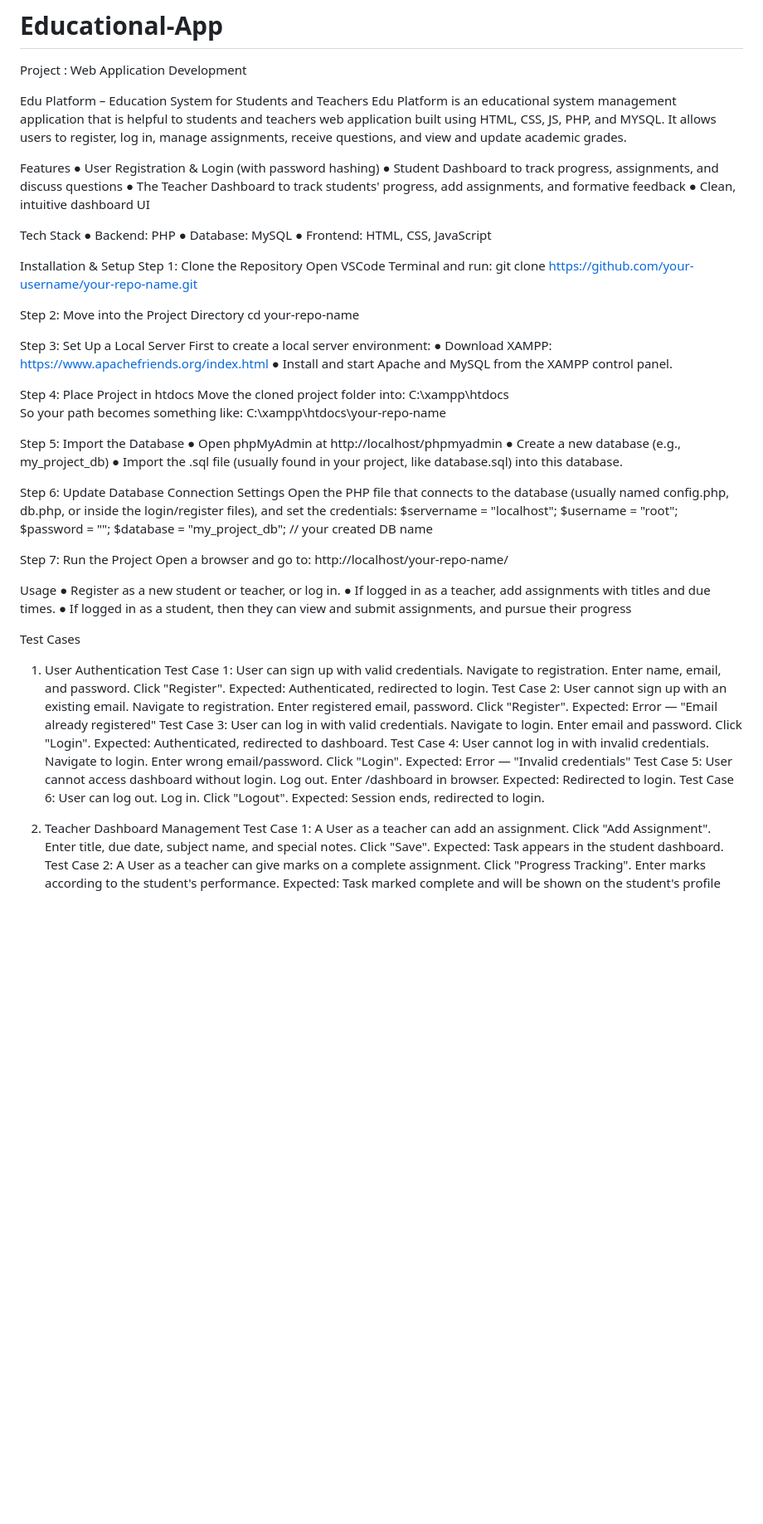
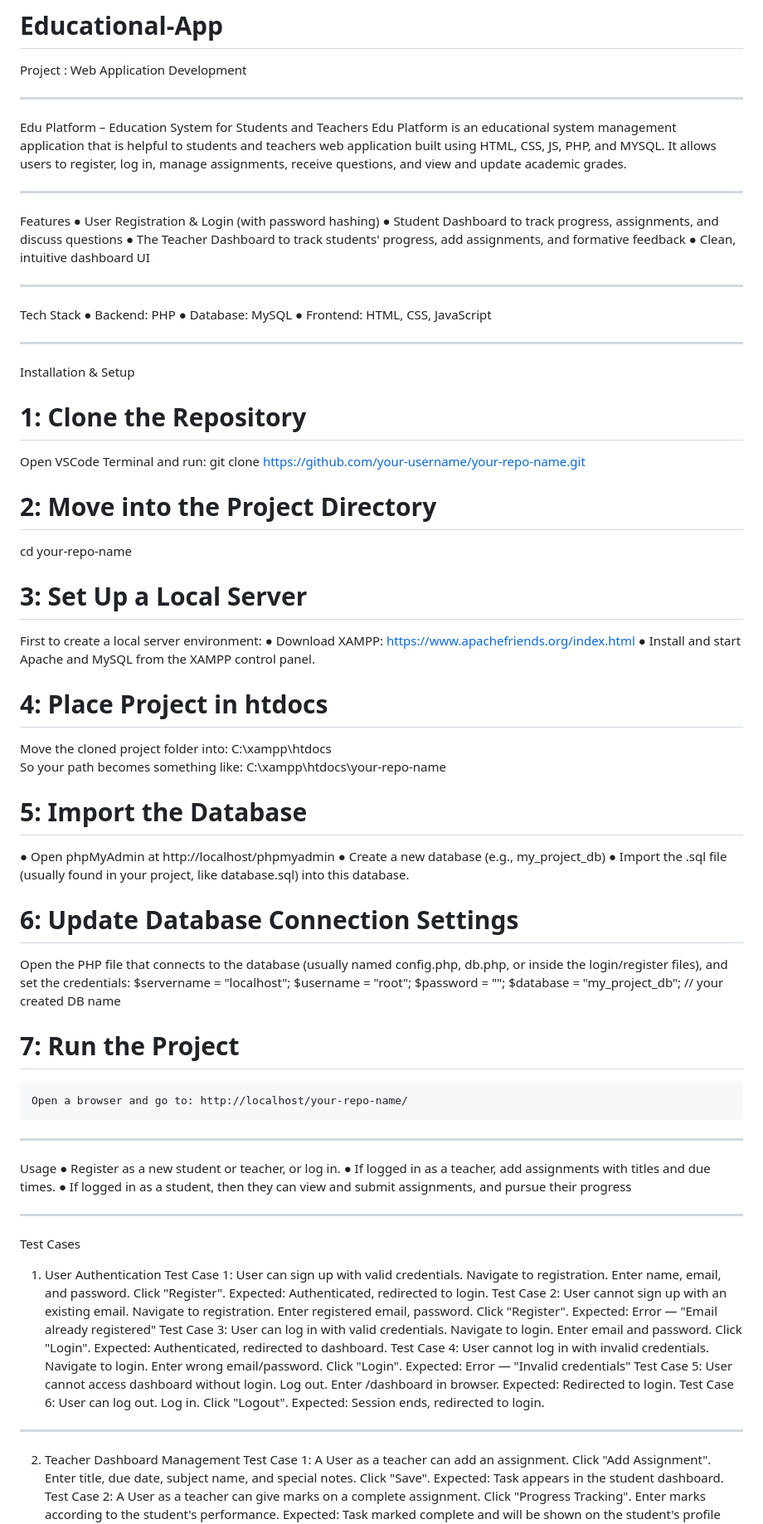
Before and after one commit to Prince-0708/Educational-App, a Markdown page: README.md, the part around the change printed below. Shown: that part at 83% size. Drawn GitHub-style; blank space fills up the shorter version.

```diff
--- a/README.md
+++ b/README.md
@@ -1,66 +1,64 @@
 # Educational-App
 Project : Web Application Development
 
+________________________________________
 Edu Platform – Education System for Students and Teachers
 Edu Platform is an educational system management application that is helpful to students and teachers web application built using HTML, CSS, JS, PHP, and MYSQL.
 It allows users to register, log in, manage assignments, receive questions, and view and update academic grades.
 
 
 
-
+________________________________________
  Features
 ●	User Registration & Login (with password hashing)
 ●	Student Dashboard to track progress, assignments, and discuss questions
 ●	The Teacher Dashboard to track students' progress, add assignments, and formative feedback
 ●	Clean, intuitive dashboard UI
-
+________________________________________
 Tech Stack
 ●	Backend: PHP
 ●	Database: MySQL
 ●	Frontend: HTML, CSS, JavaScript
-
-
+________________________________________
  Installation & Setup
-Step 1: Clone the Repository
+# 1: Clone the Repository
 Open VSCode Terminal and run:
 	git clone https://github.com/your-username/your-repo-name.git
 
-Step 2: Move into the Project Directory
+# 2: Move into the Project Directory
 cd your-repo-name
 
-Step 3: Set Up a Local Server
+# 3: Set Up a Local Server
 First to create a local server environment:
 ●	Download XAMPP: https://www.apachefriends.org/index.html
 ●	Install and start Apache and MySQL from the XAMPP control panel.
 
- Step 4: Place Project in htdocs
+ # 4: Place Project in htdocs
 Move the cloned project folder into:
 	C:\xampp\htdocs\
 So your path becomes something like:
 	C:\xampp\htdocs\your-repo-name
 
-Step 5: Import the Database
+# 5: Import the Database
 ●	Open phpMyAdmin at http://localhost/phpmyadmin
 ●	Create a new database (e.g., my_project_db)
 ●	Import the .sql file (usually found in your project, like database.sql) into this database.
 
-Step 6: Update Database Connection Settings
+# 6: Update Database Connection Settings
 Open the PHP file that connects to the database (usually named config.php, db.php, or inside the login/register files), and set the credentials:
 $servername = "localhost";
 $username = "root";
 $password = "";
 $database = "my_project_db"; // your created DB name
 
-Step 7: Run the Project
+# 7: Run the Project
 	Open a browser and go to: http://localhost/your-repo-name/
-
-
+________________________________________
  Usage
 ●	Register as a new student or teacher, or log in.
 ●	If logged in as a teacher, add assignments with titles and due times.
 ●	If logged in as a student, then they can view and submit assignments, and pursue their progress
-
-
+________________________________________
 Test Cases
 1.	User Authentication
 Test Case 1: User can sign up with valid credentials.
@@ -91,8 +89,7 @@ Test Case 6: User can log out.
 Log in.
 Click "Logout".
 Expected: Session ends, redirected to login.
-
-
+________________________________________
 2.	Teacher Dashboard Management
 Test Case 1: A User as a teacher can add an assignment.
 Click "Add Assignment".
```
Also changed, not shown: other parts of README.md (+2 -2 lines).
